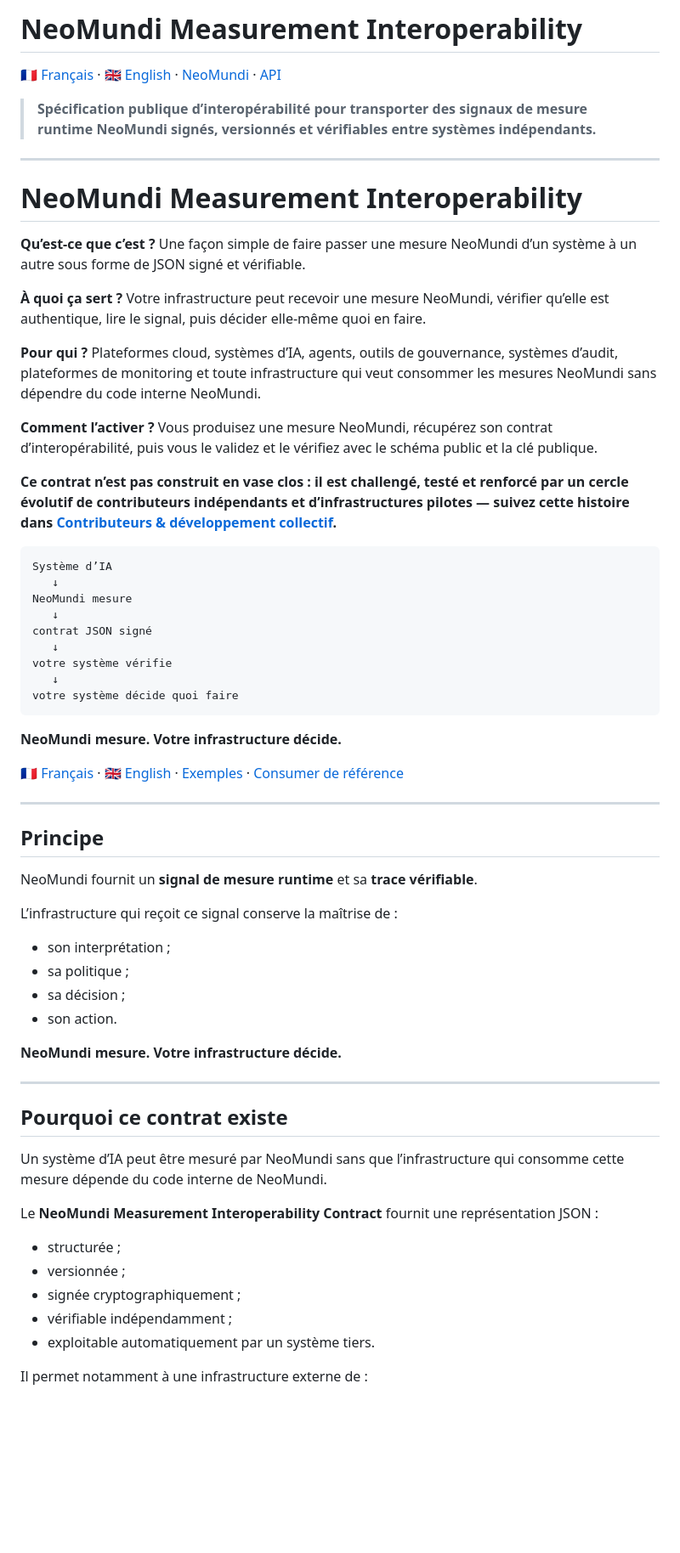
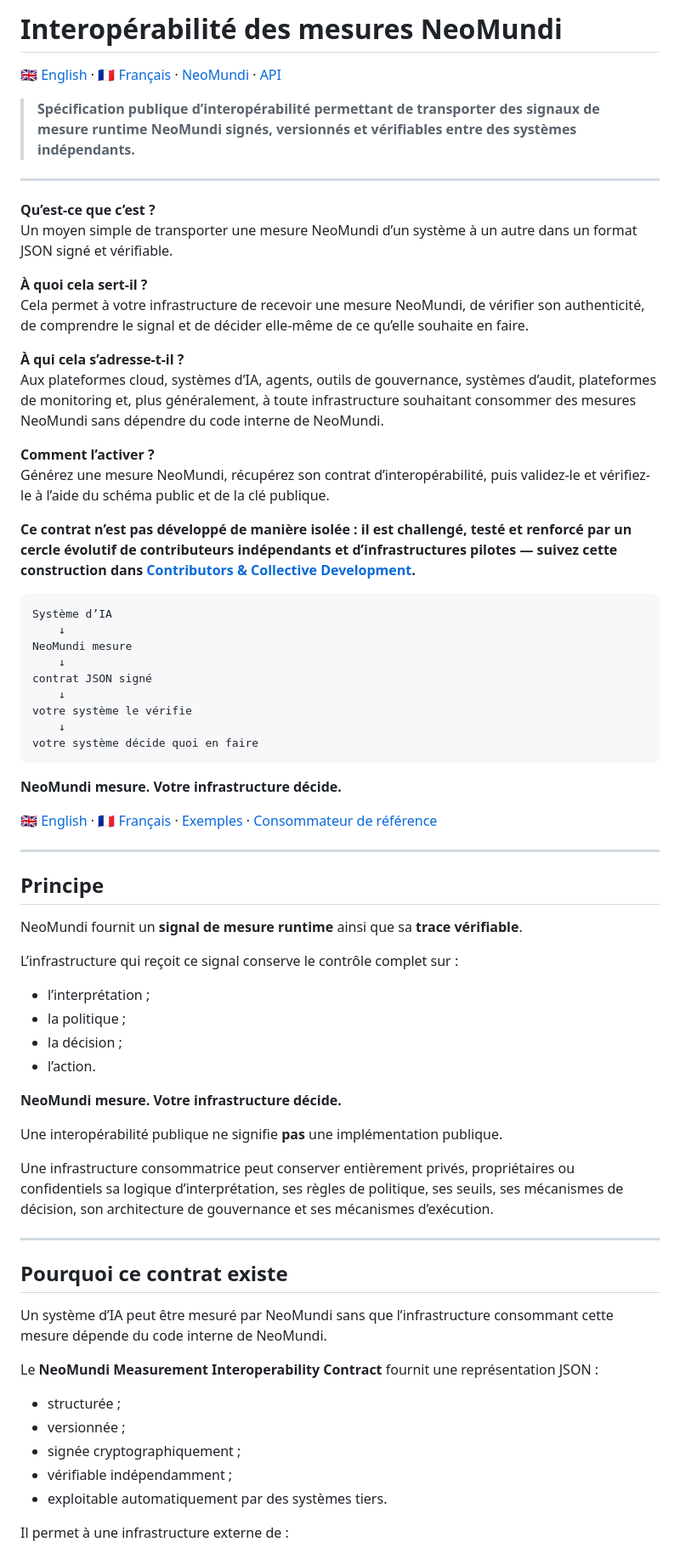
Before and after one commit to neomundi-io/neomundi-measurement-interoperability, a Markdown page: README_FR.md, the part around one of its changes. Shown at 85% size. Drawn GitHub-style; blank space fills up the shorter version.

Commit message:
Revise French README for clarity and consistency
Updated the French README to improve clarity and consistency in language.

````diff
--- a/README_FR.md
+++ b/README_FR.md
@@ -1,71 +1,73 @@
-# NeoMundi Measurement Interoperability
+# Interopérabilité des mesures NeoMundi
 
-[🇫🇷 Français](./README_FR.md) · [🇬🇧 English](./README.md) · [NeoMundi](https://neomundi.io) · [API](https://api.neomundi.io)
+[🇬🇧 English](./README.md) · [🇫🇷 Français](./README_FR.md) · [NeoMundi](https://neomundi.io) · [API](https://api.neomundi.io)
 
-> **Spécification publique d’interopérabilité pour transporter des signaux de mesure runtime NeoMundi signés, versionnés et vérifiables entre systèmes indépendants.**
+> **Spécification publique d’interopérabilité permettant de transporter des signaux de mesure runtime NeoMundi signés, versionnés et vérifiables entre des systèmes indépendants.**
 
 ---
 
-# NeoMundi Measurement Interoperability
+**Qu’est-ce que c’est ?**
+Un moyen simple de transporter une mesure NeoMundi d’un système à un autre dans un format JSON signé et vérifiable.
 
-**Qu’est-ce que c’est ?**
-Une façon simple de faire passer une mesure NeoMundi d’un système à un autre sous forme de JSON signé et vérifiable.
+**À quoi cela sert-il ?**
+Cela permet à votre infrastructure de recevoir une mesure NeoMundi, de vérifier son authenticité, de comprendre le signal et de décider elle-même de ce qu’elle souhaite en faire.
 
-**À quoi ça sert ?**
-Votre infrastructure peut recevoir une mesure NeoMundi, vérifier qu’elle est authentique, lire le signal, puis décider elle-même quoi en faire.
-
-**Pour qui ?**
-Plateformes cloud, systèmes d’IA, agents, outils de gouvernance, systèmes d’audit, plateformes de monitoring et toute infrastructure qui veut consommer les mesures NeoMundi sans dépendre du code interne NeoMundi.
+**À qui cela s’adresse-t-il ?**
+Aux plateformes cloud, systèmes d’IA, agents, outils de gouvernance, systèmes d’audit, plateformes de monitoring et, plus généralement, à toute infrastructure souhaitant consommer des mesures NeoMundi sans dépendre du code interne de NeoMundi.
 
 **Comment l’activer ?**
-Vous produisez une mesure NeoMundi, récupérez son contrat d’interopérabilité, puis vous le validez et le vérifiez avec le schéma public et la clé publique.
+Générez une mesure NeoMundi, récupérez son contrat d’interopérabilité, puis validez-le et vérifiez-le à l’aide du schéma public et de la clé publique.
 
-**Ce contrat n’est pas construit en vase clos : il est challengé, testé et renforcé par un cercle évolutif de contributeurs indépendants et d’infrastructures pilotes — suivez cette histoire dans [Contributeurs & développement collectif](./CONTRIBUTORS_FR.md).**
+**Ce contrat n’est pas développé de manière isolée : il est challengé, testé et renforcé par un cercle évolutif de contributeurs indépendants et d’infrastructures pilotes — suivez cette construction dans [Contributors & Collective Development](./CONTRIBUTORS.md).**
 
 ```text
 Système d’IA
-   ↓
+    ↓
 NeoMundi mesure
-   ↓
+    ↓
 contrat JSON signé
-   ↓
-votre système vérifie
-   ↓
-votre système décide quoi faire
+    ↓
+votre système le vérifie
+    ↓
+votre système décide quoi en faire
 ```
 
 **NeoMundi mesure. Votre infrastructure décide.**
 
-[🇫🇷 Français](./README_FR.md) · [🇬🇧 English](./README.md) · [Exemples](./examples/) · [Consumer de référence](./consumer-reference/)
+[🇬🇧 English](./README.md) · [🇫🇷 Français](./README_FR.md) · [Exemples](./examples/) · [Consommateur de référence](./consumer-reference/)
 
 ---
 
 ## Principe
 
-NeoMundi fournit un **signal de mesure runtime** et sa **trace vérifiable**.
+NeoMundi fournit un **signal de mesure runtime** ainsi que sa **trace vérifiable**.
 
-L’infrastructure qui reçoit ce signal conserve la maîtrise de :
+L’infrastructure qui reçoit ce signal conserve le contrôle complet sur :
 
-* son interprétation ;
-* sa politique ;
-* sa décision ;
-* son action.
+- l’interprétation ;
+- la politique ;
+- la décision ;
+- l’action.
 
 **NeoMundi mesure. Votre infrastructure décide.**
+
+Une interopérabilité publique ne signifie **pas** une implémentation publique.
+
+Une infrastructure consommatrice peut conserver entièrement privés, propriétaires ou confidentiels sa logique d’interprétation, ses règles de politique, ses seuils, ses mécanismes de décision, son architecture de gouvernance et ses mécanismes d’exécution.
 
 ---
 
 ## Pourquoi ce contrat existe
 
-Un système d’IA peut être mesuré par NeoMundi sans que l’infrastructure qui consomme cette mesure dépende du code interne de NeoMundi.
+Un système d’IA peut être mesuré par NeoMundi sans que l’infrastructure consommant cette mesure dépende du code interne de NeoMundi.
 
 Le **NeoMundi Measurement Interoperability Contract** fournit une représentation JSON :
 
-* structurée ;
-* versionnée ;
-* signée cryptographiquement ;
-* vérifiable indépendamment ;
-* exploitable automatiquement par un système tiers.
+- structurée ;
+- versionnée ;
+- signée cryptographiquement ;
+- vérifiable indépendamment ;
+- exploitable automatiquement par des systèmes tiers.
 
-Il permet notamment à une infrastructure externe de :
+Il permet à une infrastructure externe de :
 
````
Also changed, not shown: other parts of README_FR.md (+234 -104 lines).
